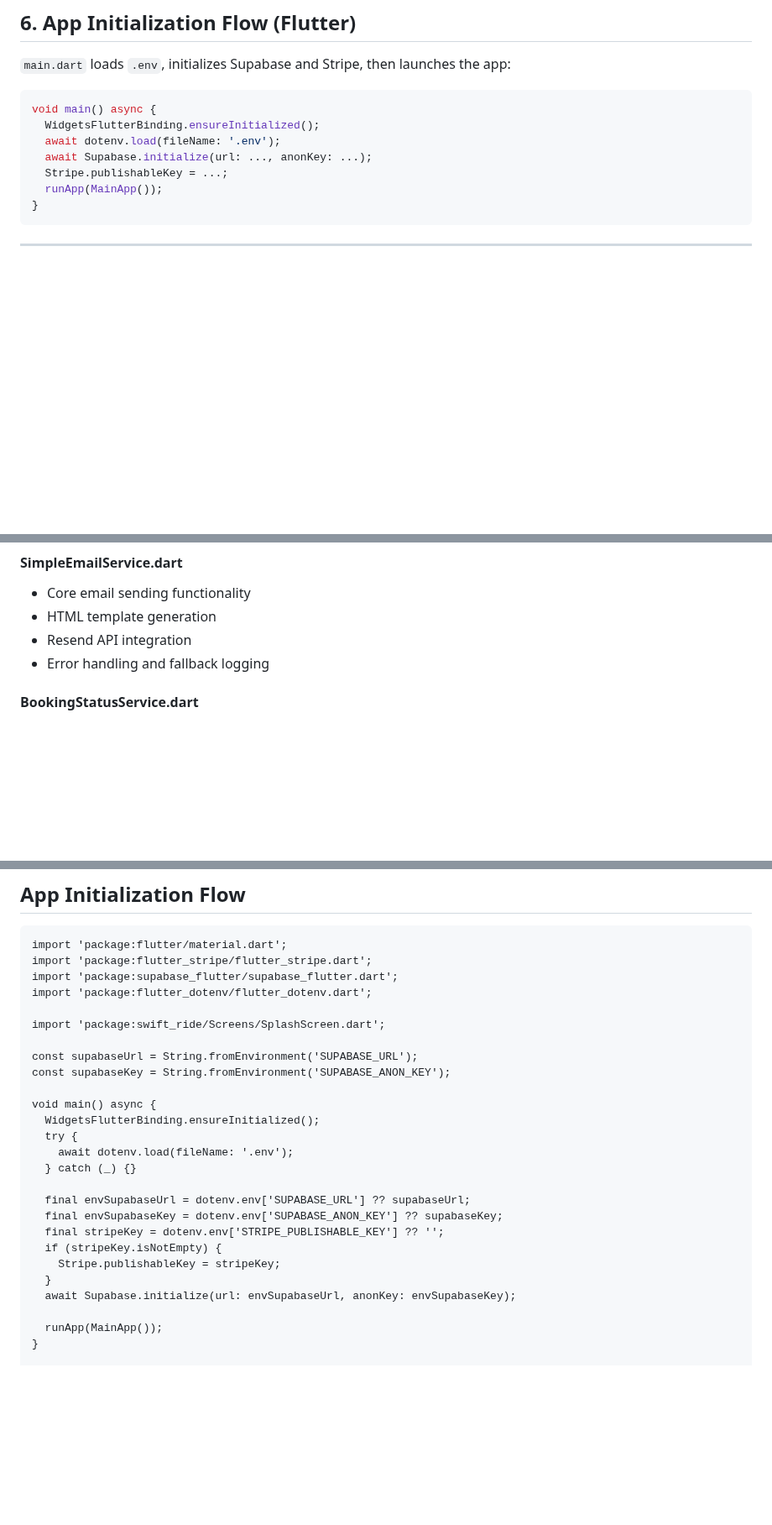
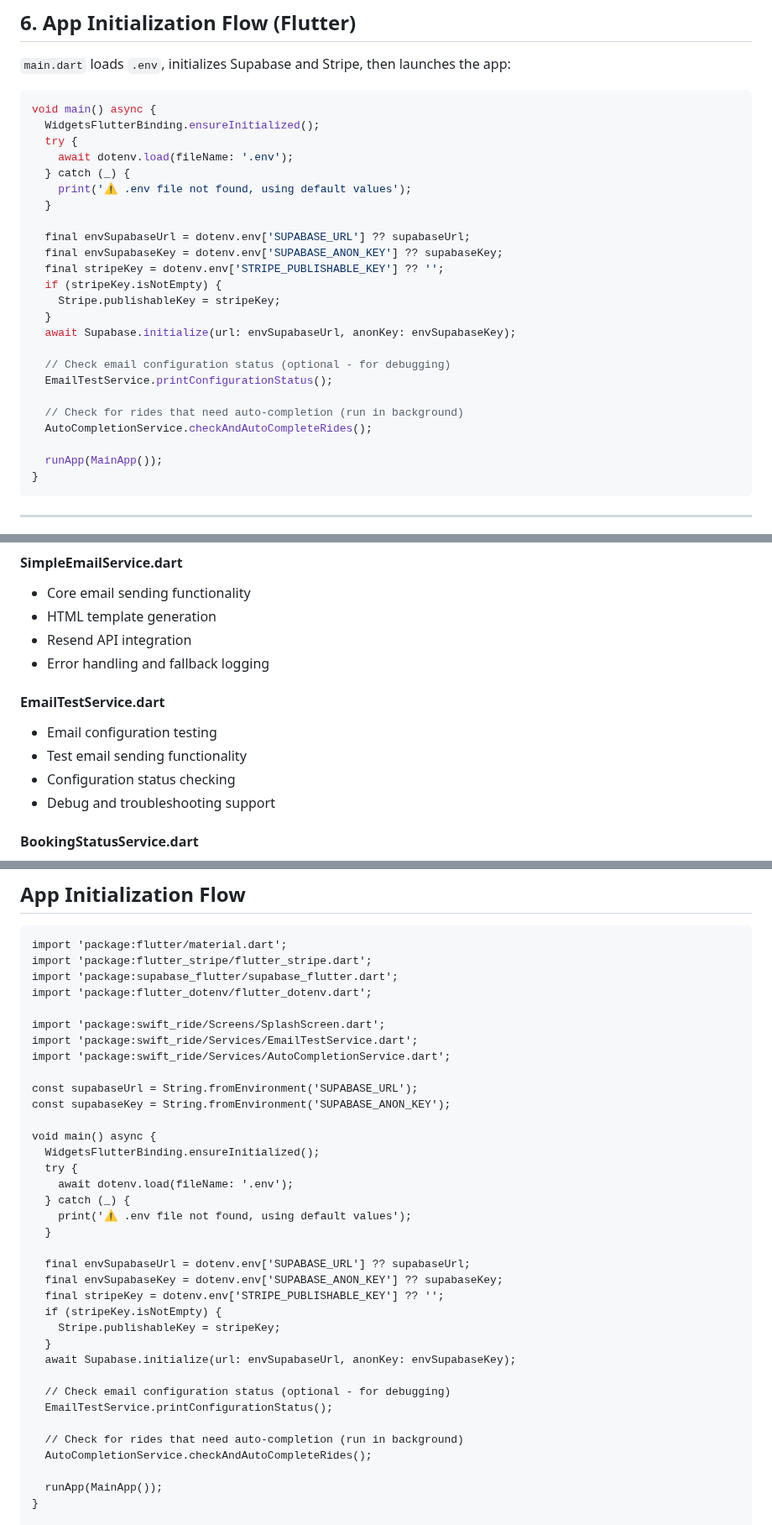
Before and after one commit to hammad-shahid55/my_SwiftRide, a Markdown page: README.md, 3 parts joined by grey strips. Shown at 84% size. Rendered like a GitHub page; blank space fills up the shorter version.

````diff
--- a/README.md
+++ b/README.md
@@ -359,9 +358,26 @@ my_SwiftRide/
 ```dart
 void main() async {
   WidgetsFlutterBinding.ensureInitialized();
-  await dotenv.load(fileName: '.env');
-  await Supabase.initialize(url: ..., anonKey: ...);
-  Stripe.publishableKey = ...;
+  try {
+    await dotenv.load(fileName: '.env');
+  } catch (_) {
+    print('⚠️ .env file not found, using default values');
+  }
+
+  final envSupabaseUrl = dotenv.env['SUPABASE_URL'] ?? supabaseUrl;
+  final envSupabaseKey = dotenv.env['SUPABASE_ANON_KEY'] ?? supabaseKey;
+  final stripeKey = dotenv.env['STRIPE_PUBLISHABLE_KEY'] ?? '';
+  if (stripeKey.isNotEmpty) {
+    Stripe.publishableKey = stripeKey;
+  }
+  await Supabase.initialize(url: envSupabaseUrl, anonKey: envSupabaseKey);
+
+  // Check email configuration status (optional - for debugging)
+  EmailTestService.printConfigurationStatus();
+
+  // Check for rides that need auto-completion (run in background)
+  AutoCompletionService.checkAndAutoCompleteRides();
+
   runApp(MainApp());
 }
 ```
@@ -424,6 +440,12 @@ SwiftRide includes a comprehensive email notification system powered by Resend A
 - HTML template generation
 - Resend API integration
 - Error handling and fallback logging
+
+#### **EmailTestService.dart**
+- Email configuration testing
+- Test email sending functionality
+- Configuration status checking
+- Debug and troubleshooting support
 
 #### **BookingStatusService.dart**
 - Booking status management
@@ -2158,6 +2180,8 @@ import 'package:supabase_flutter/supabase_flutter.dart';
 import 'package:flutter_dotenv/flutter_dotenv.dart';
 
 import 'package:swift_ride/Screens/SplashScreen.dart';
+import 'package:swift_ride/Services/EmailTestService.dart';
+import 'package:swift_ride/Services/AutoCompletionService.dart';
 
 const supabaseUrl = String.fromEnvironment('SUPABASE_URL');
 const supabaseKey = String.fromEnvironment('SUPABASE_ANON_KEY');
@@ -2166,7 +2190,9 @@ void main() async {
   WidgetsFlutterBinding.ensureInitialized();
   try {
     await dotenv.load(fileName: '.env');
-  } catch (_) {}
+  } catch (_) {
+    print('⚠️ .env file not found, using default values');
+  }
 
   final envSupabaseUrl = dotenv.env['SUPABASE_URL'] ?? supabaseUrl;
   final envSupabaseKey = dotenv.env['SUPABASE_ANON_KEY'] ?? supabaseKey;
@@ -2175,6 +2201,12 @@ void main() async {
     Stripe.publishableKey = stripeKey;
   }
   await Supabase.initialize(url: envSupabaseUrl, anonKey: envSupabaseKey);
+
+  // Check email configuration status (optional - for debugging)
+  EmailTestService.printConfigurationStatus();
+
+  // Check for rides that need auto-completion (run in background)
+  AutoCompletionService.checkAndAutoCompleteRides();
 
   runApp(MainApp());
 }
````
Also changed, not shown: other parts of README.md (+6 -7 lines), Concise_ReadMe.md (added, +368 -0 lines).
